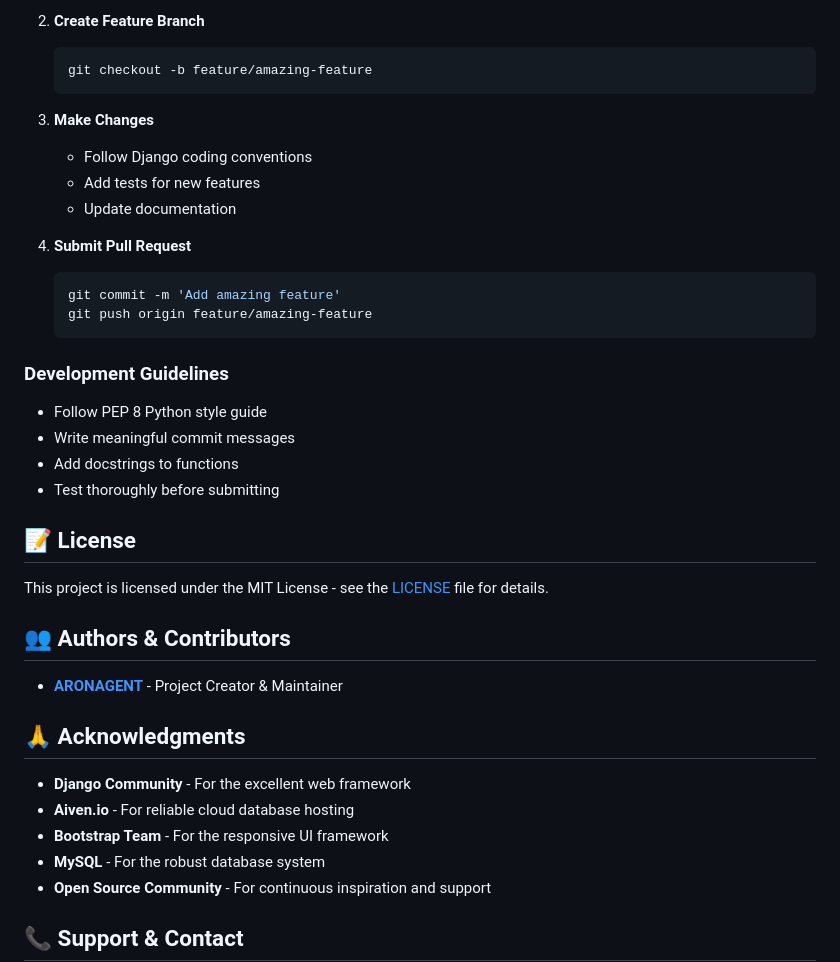
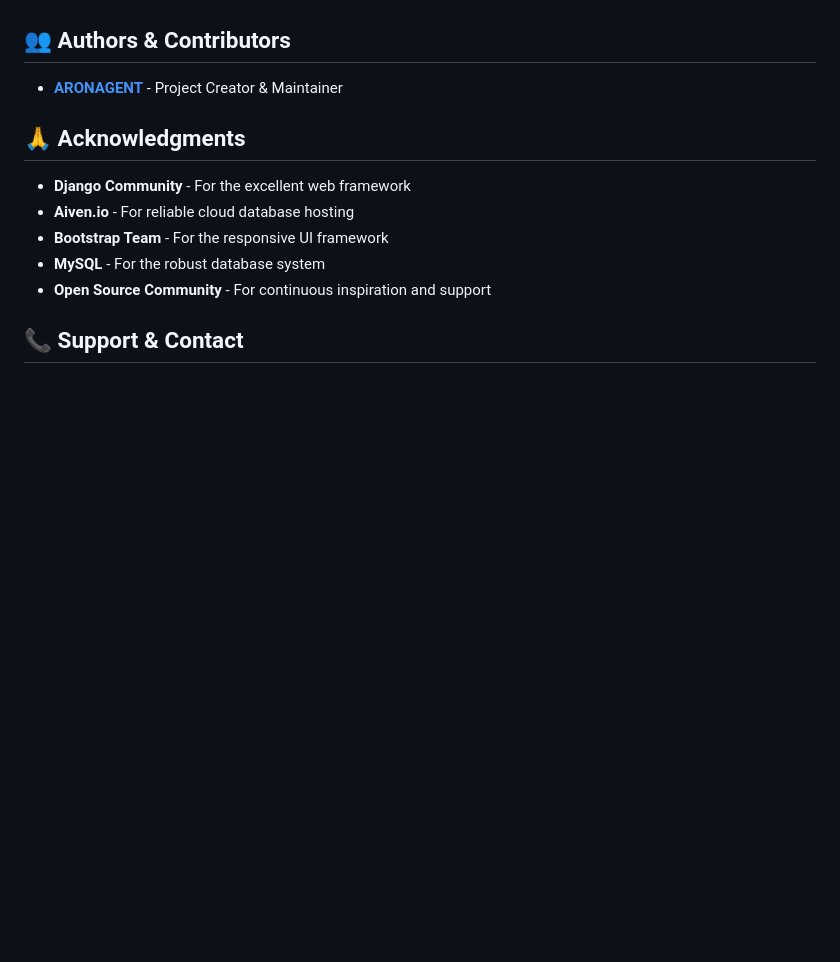
Before and after one commit to ARONAGENT/Django-SQL-CRUD, a Markdown page: README.md, the part around one of its changes. GitHub-like rendering; blank space fills up the shorter version.

````diff
--- a/README.md
+++ b/README.md
@@ -347,28 +238,3 @@ We welcome contributions! Here's how to get started:
-2. **Create Feature Branch**
-   ```bash
-   git checkout -b feature/amazing-feature
-   ```
-
-3. **Make Changes**
-   - Follow Django coding conventions
-   - Add tests for new features
-   - Update documentation
-
-4. **Submit Pull Request**
-   ```bash
-   git commit -m 'Add amazing feature'
-   git push origin feature/amazing-feature
-   ```
-
-### Development Guidelines
-- Follow PEP 8 Python style guide
-- Write meaningful commit messages
-- Add docstrings to functions
-- Test thoroughly before submitting
-
-## 📝 License
-
-This project is licensed under the MIT License - see the [LICENSE](LICENSE) file for details.
 
 ## 👥 Authors & Contributors
 
````
Also changed, not shown: other parts of README.md (+2 -118 lines).
